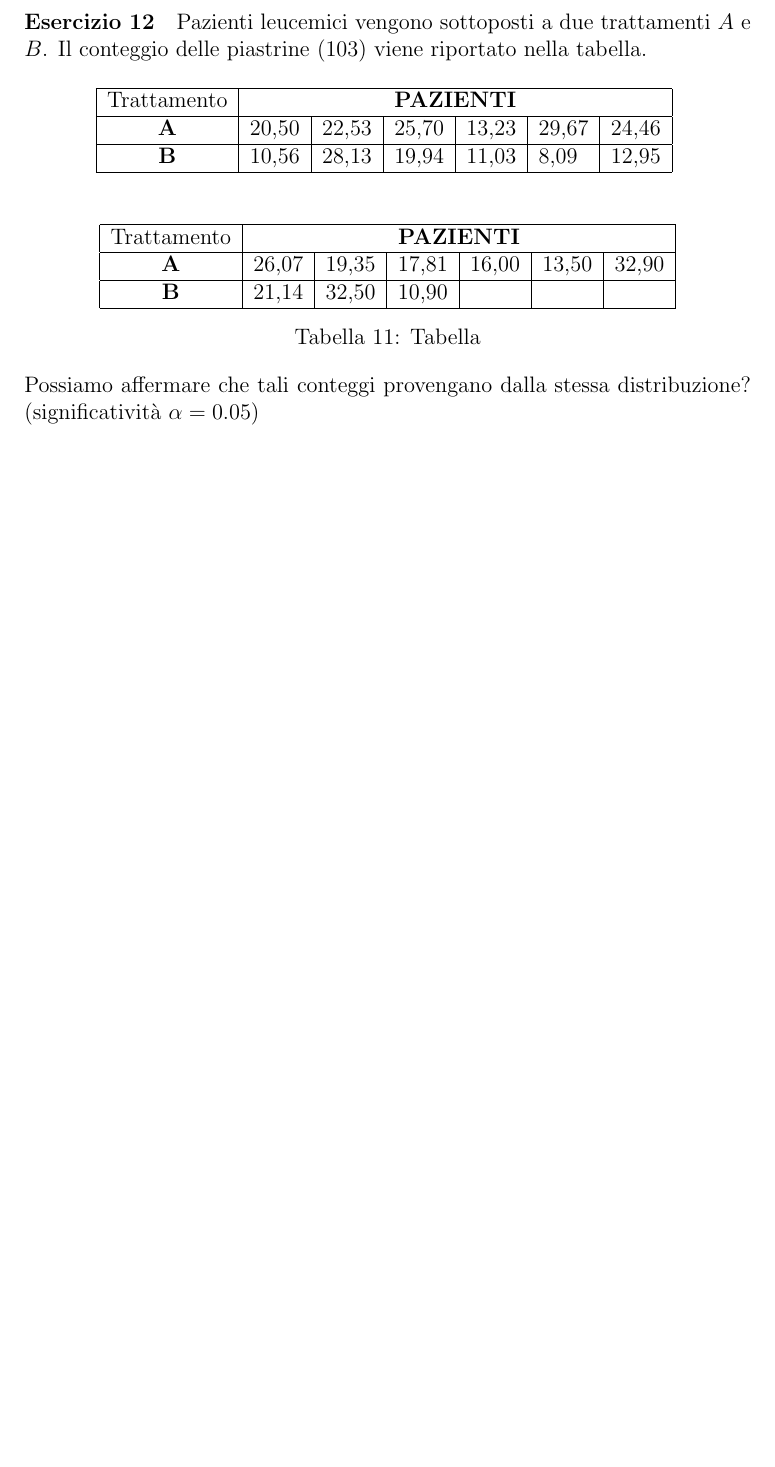
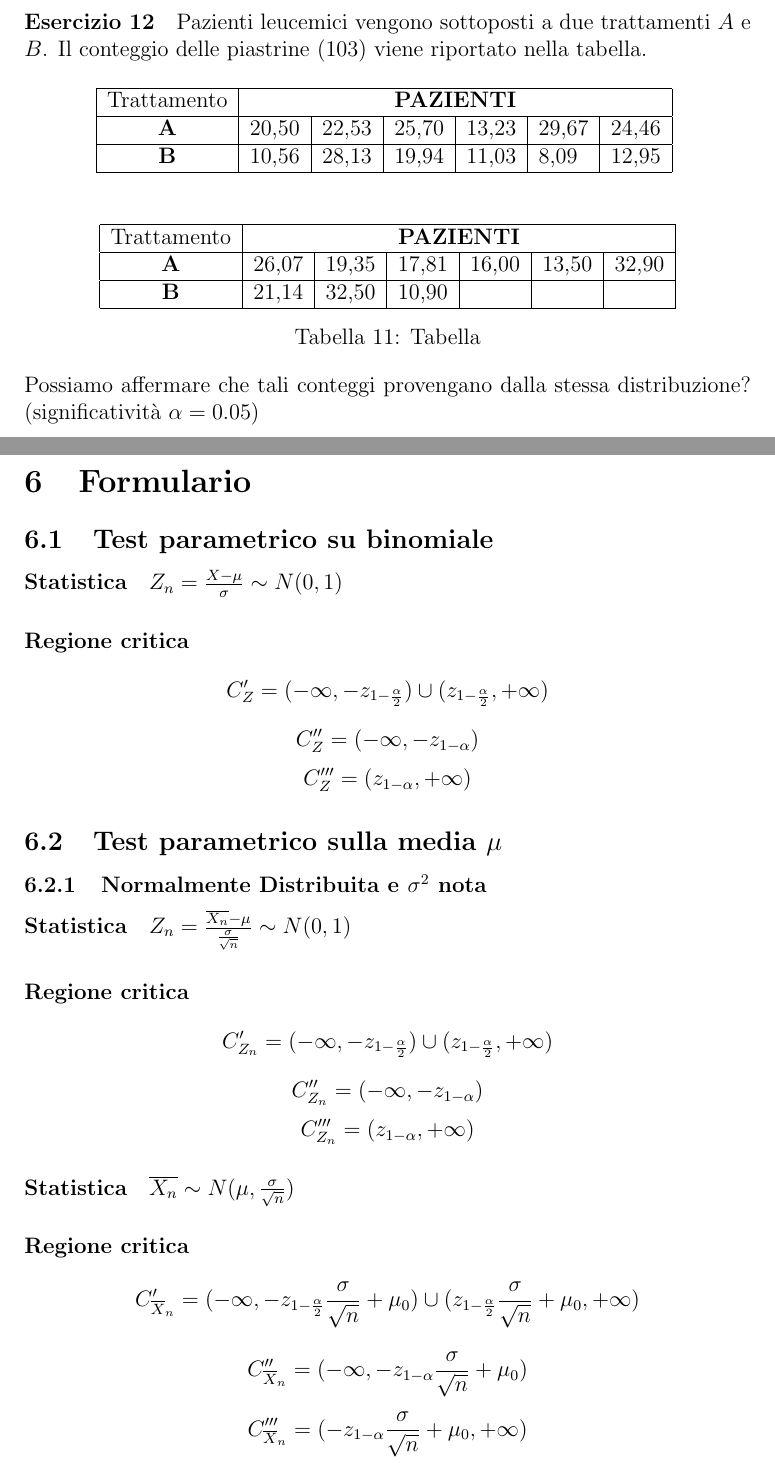
Before and after one commit to gfacchi-dev/appunti-unimib, a LaTeX document (Statistica e Probabilità per l'Informatica/Esercizi.tex): part of page 29 of 29 before the commit and two parts of pages 29 and 30 of 34 after it, the two joined at a grey line, cut so that both start at the same text, the shorter picture padded with empty space. The pictures show the PDF file Statistica e Probabilità per l'Informatica/Esercizi.pdf that the author committed with the source.

Commit message:
Aggiunto formulario test parametrici

```diff
--- a/Statistica e Probabilità per l'Informatica/Esercizi.tex
+++ b/Statistica e Probabilità per l'Informatica/Esercizi.tex
@@ -678,3 +678,18 @@
         \label{tab:my-table14}
     \end{table}
     \\Possiamo affermare che tali conteggi provengano dalla stessa distribuzione? (significatività $\alpha=0.05$)
+
+    \newpage
+    \section{Formulario}
+    \subsection{Test parametrico su binomiale}
+    \paragraph{Statistica} $Z_n = {{X-\mu} \over \sigma} \sim N(0, 1) $
+    \paragraph{Regione critica}
+    $$C_Z' = (-\infty, -z_{1-{\alpha \over 2}}) \cup (z_{1-{\alpha \over 2}}, +\infty)$$
+    $$C_Z'' = (-\infty, -z_{1-\alpha})$$
+    $$C_Z''' = (z_{1-\alpha}, +\infty)$$
+    \subsection{Test parametrico sulla media $\mu$}
+    \subsubsection{Normalmente Distribuita e $\sigma^2$ nota}
+    \paragraph{Statistica} $Z_n = {{\overline{X_n}-\mu} \over {\sigma \over \sqrt{n}}} \sim N(0,1)$
+    \paragraph{Regione critica}
+    $$C_{Z_n}' = (-\infty, -z_{1-{\alpha \over 2}}) \cup (z_{1-{\alpha \over 2}}, +\infty)$$
+    $$C_{Z_n}'' = (-\infty, -z_{1-\alpha})$$
@@ -680,0 +699,9 @@
+    $$C_{\overline{X}_n}' = (-\infty, -z_{1-{\alpha \over 2}} {\sigma \over \sqrt{n}} + \mu_0) \cup (z_{1-{\alpha \over 2}}{\sigma \over \sqrt{n}} + \mu_0, +\infty)$$
+    $$C_{\overline{X}_n}'' = (-\infty, -z_{1-\alpha}{\sigma \over \sqrt{n}} + \mu_0)$$
+    $$C_{\overline{X}_n}''' = (-z_{1-\alpha}{\sigma \over \sqrt{n}} + \mu_0, +\infty)$$
+    \newpage
+    \subsubsection{Normalmente Distribuita e $\sigma^2$ non nota}
+    \paragraph{Statistica} $T_n = {{\overline{X_n}-\mu} \over {\hat{S_n} \over \sqrt{n}}} \sim t^{n-1}$
+    \paragraph{Regione critica}
+    $$C_{T_n}' = (-\infty, -t^{n-1}_{1-{\alpha \over 2}}) \cup (t^{n-1}_{1-{\alpha \over 2}}, +\infty)$$
+    $$C_{T_n}'' = (-\infty, -t^{n-1}_{1-\alpha})$$
@@ -680,0 +715,8 @@
+    \paragraph{$n \geq 30$}
+
+    \newpage
+    \subsection{Test parametrico sulla varianza $\sigma^2$}
+    \paragraph{Statistica} $Q_n = {{(n-1)\hat{S_n^2} \over \sigma^2}} \sim \chi^2_{n-1}$
+    \paragraph{Regione critica}
+    $$C_{Q_n}' = (0, q_{\alpha \over 2}^{n-1}) \cup (q_{1-{\alpha \over 2}}^{n-1}, +\infty)$$
+    $$C_{Q_n}'' = (0, q_\alpha^{n-1})$$
@@ -680,0 +730,6 @@
+    $$C_{\hat{S_n^2}}' = (0, q_{\alpha \over 2}^{n-1}{\sigma_o^2 \over {n}}) \cup (q_{1-{\alpha \over 2}}^{n-1}{\sigma_o^2 \over {n}}, +\infty)$$
+    $$C_{\hat{S_n^2}}'' = (0, q_\alpha^{n-1}{\sigma_o^2 \over {n}}))$$
+    $$C_{\hat{S_n^2}}''' = (q_{1-\alpha}^{n-1}{\sigma_o^2 \over {n}}), +\infty)$$
+    \newpage
+    \subsection{Test parametrico sulla differenza delle medie di due popolazioni $\mu_X - \mu_Y$}
+    \paragraph{Statistica}
@@ -680,0 +739,2 @@
+    $$Z_{n,m} = {{\overline{X}_n - \overline{Y}_m - \mu}\over \sqrt{{\sigma_X^2 \over n}+{\sigma_Y^2 \over m}}} \sim N(0,1)$$
+    \paragraph{Regione critica}
```
Also changed, not shown: Statistica e Probabilità per l'Informatica/Esercizi.pdf, Statistica e Probabilità per l'Informatica/Esercizi.tex (39 more changed lines).
